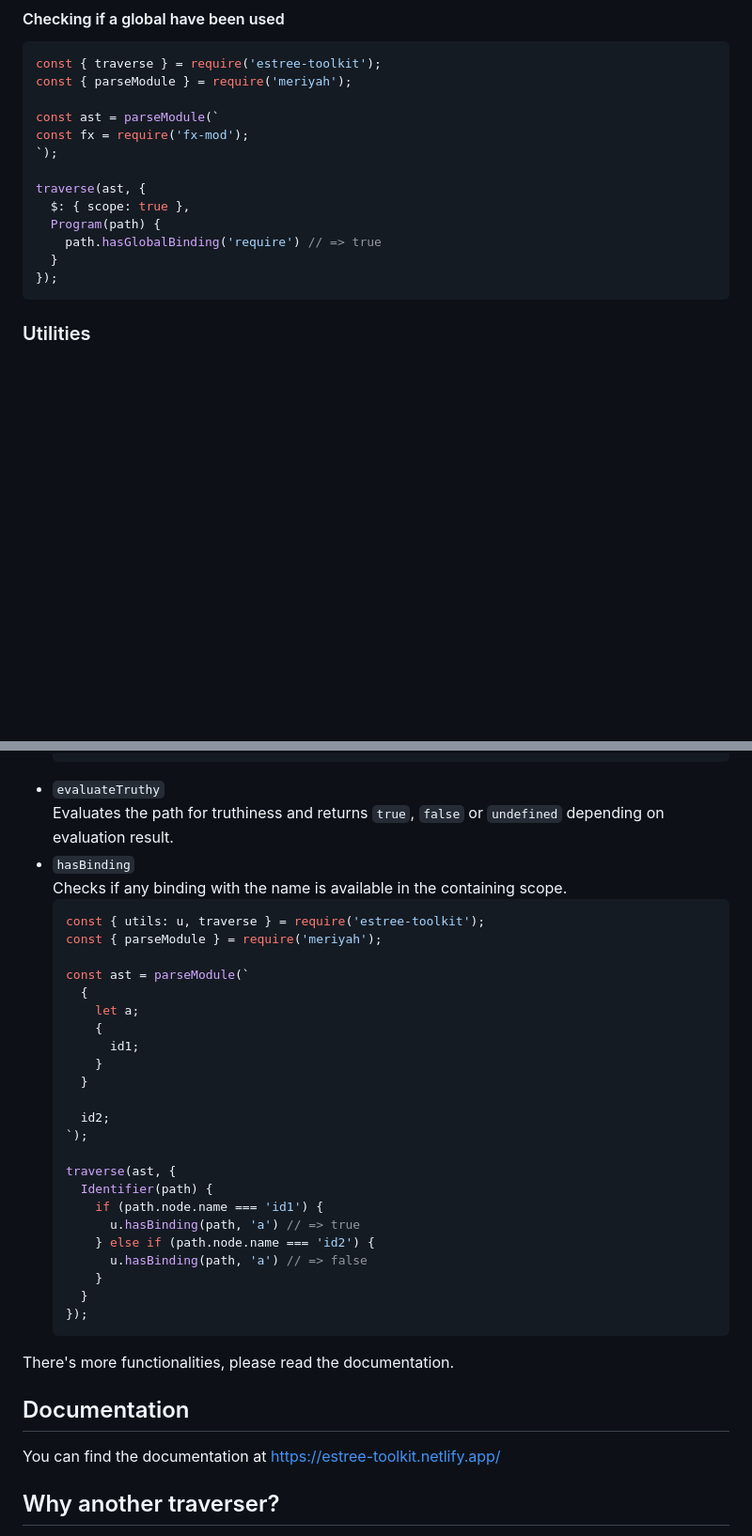
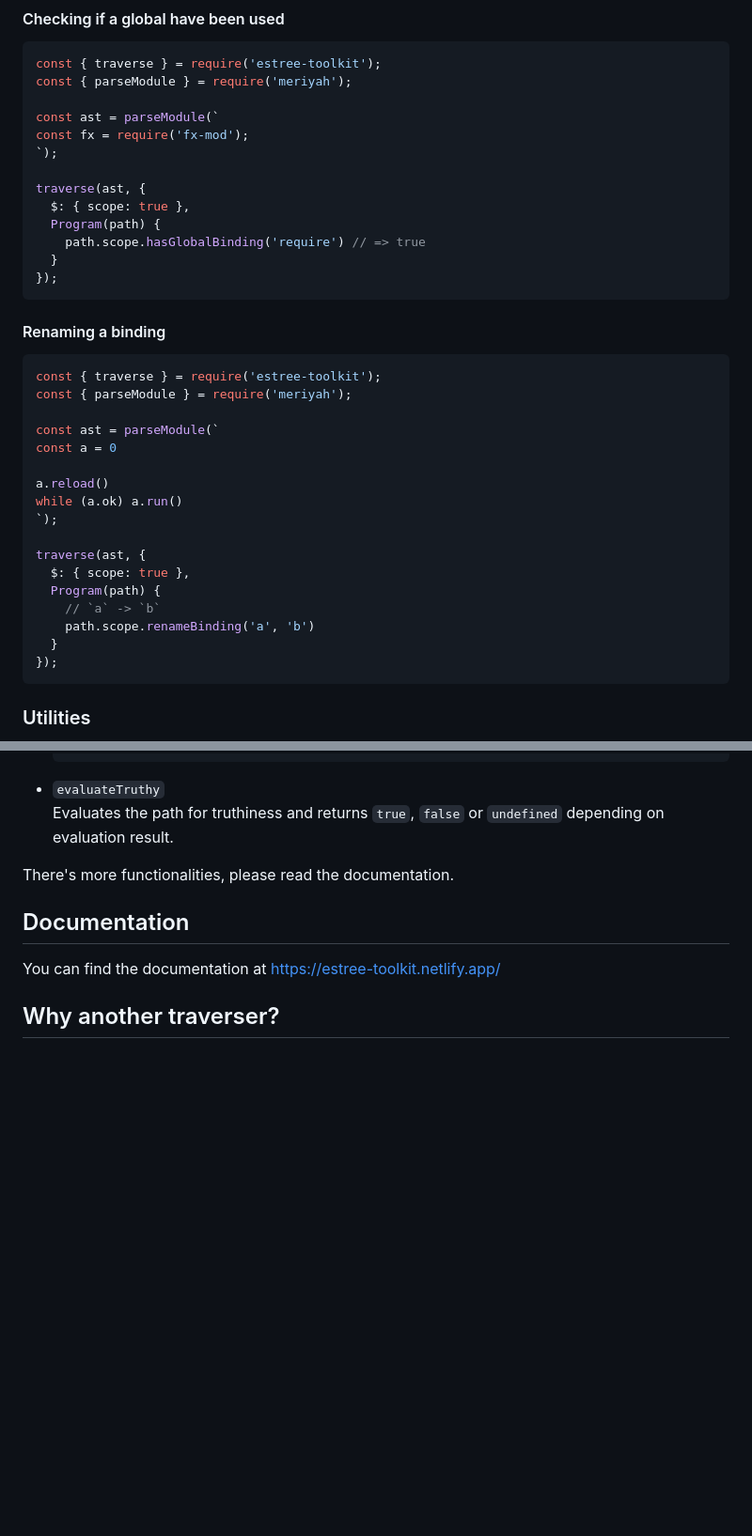
Before and after one commit to sarsamurmu/estree-toolkit, a Markdown page: README.md, 2 parts joined by grey strips. Shown at 94% size. Rendered like a GitHub page; blank space fills up the shorter version.

Commit message:
Update README.md [ci skip]

````diff
--- a/README.md
+++ b/README.md
@@ -140,7 +140,27 @@ const fx = require('fx-mod');
 traverse(ast, {
   $: { scope: true },
   Program(path) {
-    path.hasGlobalBinding('require') // => true
+    path.scope.hasGlobalBinding('require') // => true
+  }
+});
+```
+#### Renaming a binding
+```js
+const { traverse } = require('estree-toolkit');
+const { parseModule } = require('meriyah');
+
+const ast = parseModule(`
+const a = 0
+
+a.reload()
+while (a.ok) a.run()
+`);
+
+traverse(ast, {
+  $: { scope: true },
+  Program(path) {
+    // `a` -> `b`
+    path.scope.renameBinding('a', 'b')
   }
 });
 ```
@@ -174,33 +194,6 @@ There are several static utilities that you can use.
 - `evaluateTruthy`\
   Evaluates the path for truthiness and returns `true`, `false` or `undefined` depending on
   evaluation result.
-- `hasBinding`\
-  Checks if any binding with the name is available in the containing scope.
-  ```js
-  const { utils: u, traverse } = require('estree-toolkit');
-  const { parseModule } = require('meriyah');
-
-  const ast = parseModule(`
-    {
-      let a;
-      {
-        id1;
-      }
-    }
-
-    id2;
-  `);
-
-  traverse(ast, {
-    Identifier(path) {
-      if (path.node.name === 'id1') {
-        u.hasBinding(path, 'a') // => true
-      } else if (path.node.name === 'id2') {
-        u.hasBinding(path, 'a') // => false
-      }
-    }
-  });
-  ```
 
 There's more functionalities, please read the documentation.
 
````
